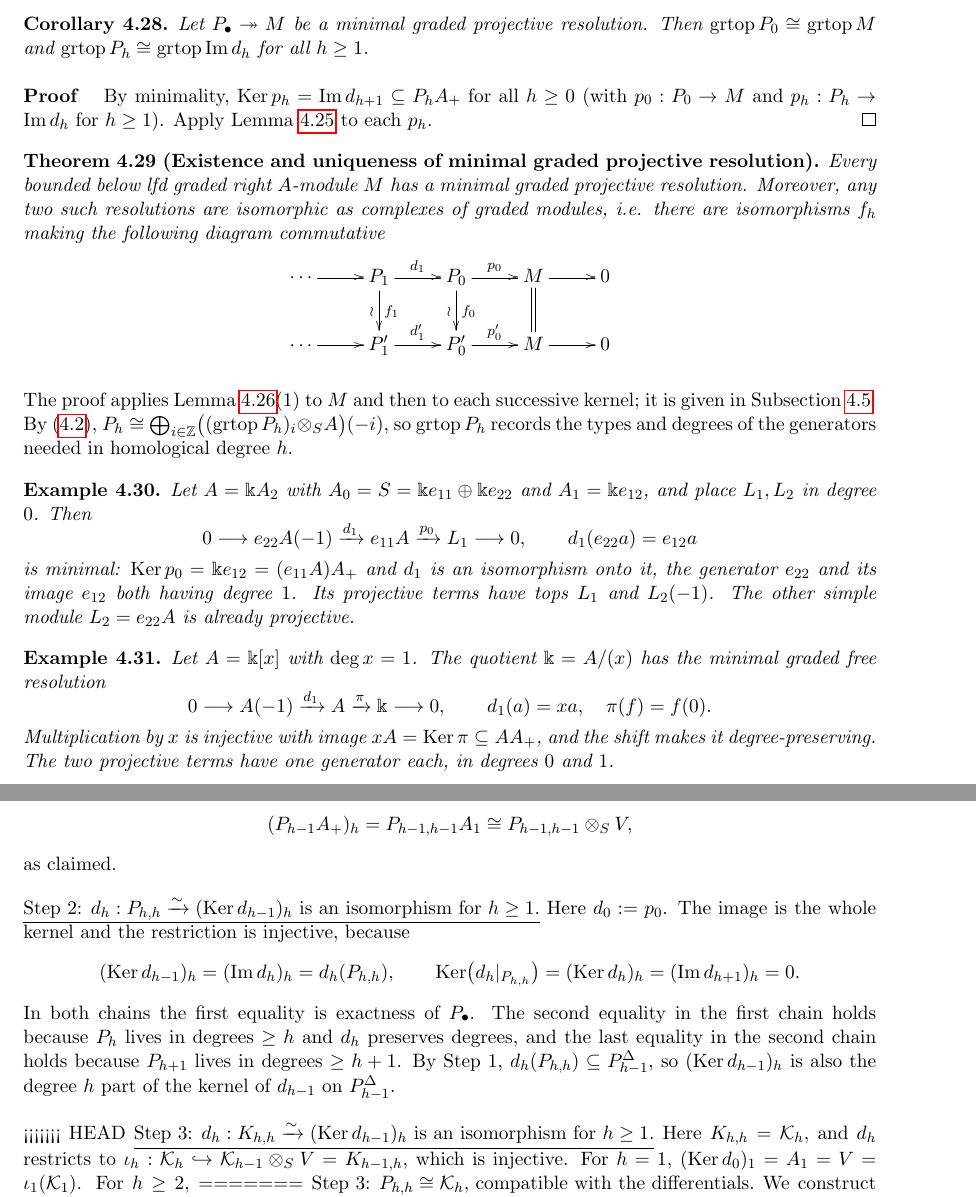
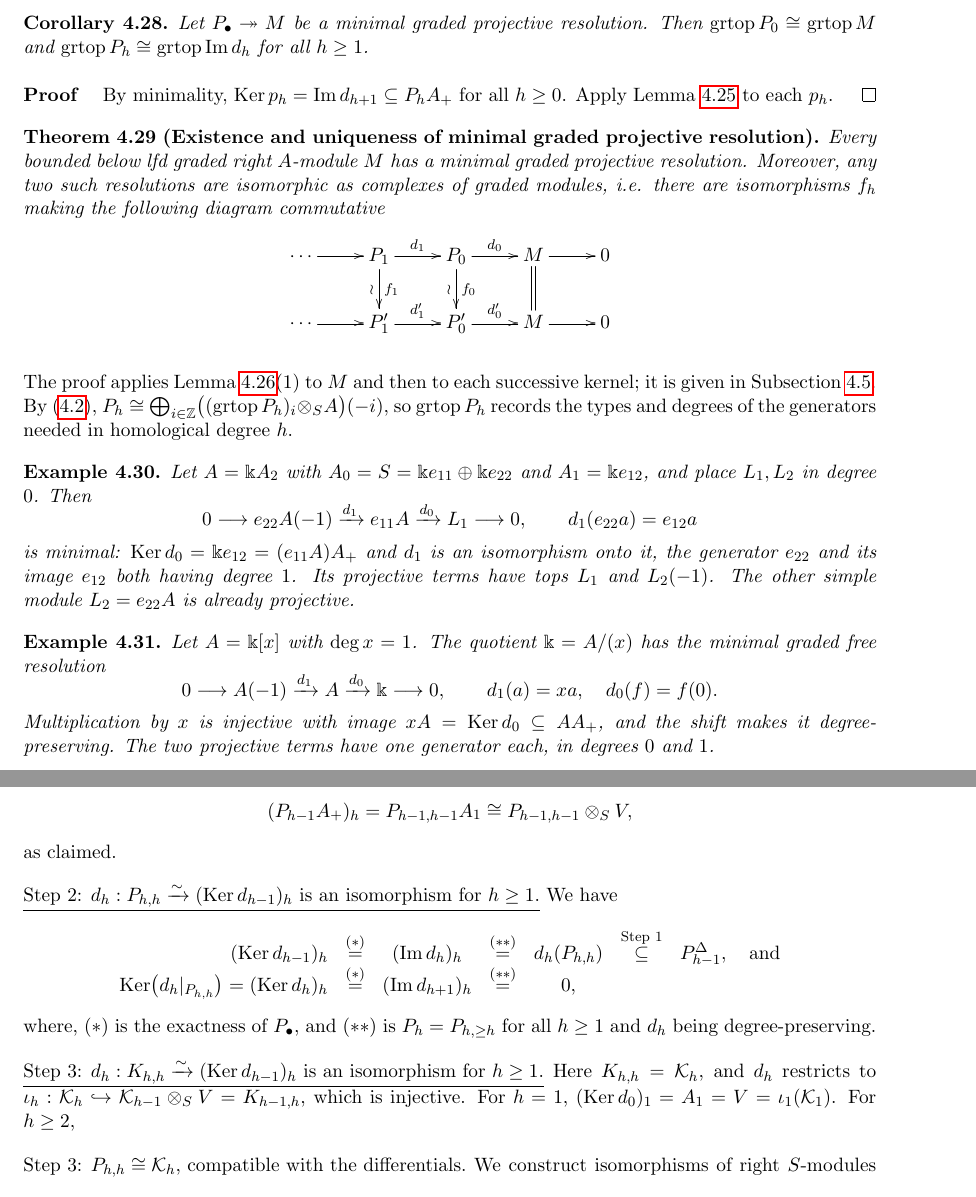
Before and after one commit to aaronkychan/math_work, a LaTeX document (2026_Koszul_lectures/Lectures/Lecture_Koszul.tex, which reads 2026_Koszul_lectures/Lectures/Lecture_Koszul_S4.tex, 2026_Koszul_lectures/Lectures/Lecture_Koszul_S6.tex): two parts of pages 56 and 71 of 83, joined at a grey line, cut so that both start at the same text. Compiled offline with pdfLaTeX.

Commit message:
S456 update

```diff
--- a/2026_Koszul_lectures/Lectures/Lecture_Koszul_S4.tex
+++ b/2026_Koszul_lectures/Lectures/Lecture_Koszul_S4.tex
@@ -460,7 +458,7 @@ Then $\grtop P_0\cong\grtop M$ and $\grtop P_h\cong\grtop\Im d_h$ for all $h\geq
 \end{corollary}
 
 \begin{proof}
-By minimality, $\Ker p_h=\Im d_{h+1}\subseteq P_hA_+$ for all $h\geq0$ (with $p_0:P_0\to M$ and $p_h:P_h\to\Im d_h$ for $h\ge1$).
+By minimality, $\Ker p_h=\Im d_{h+1}\subseteq P_hA_+$ for all $h\geq0$.
 Apply Lemma~\ref{lem:minimal-tops} to each $p_h$.
 \end{proof}
 
@@ -469,8 +467,8 @@ Every bounded below lfd graded right $A$-module $M$ has a minimal graded project
 Moreover, any two such resolutions are isomorphic as complexes of graded modules, i.e. there are isomorphisms $f_h$ making the following diagram commutative
 \[
 \xymatrix@C=26pt@R=22pt{
-\cdots\ar[r] & P_1\ar[r]^{d_1}\ar[d]^{f_1}_{\wr} & P_0\ar[r]^{p_0}\ar[d]^{f_0}_{\wr} & M\ar[r]\ar@{=}[d] & 0\\
-\cdots\ar[r] & P'_1\ar[r]^{d'_1} & P'_0\ar[r]^{p'_0} & M\ar[r] & 0
+\cdots\ar[r] & P_1\ar[r]^{d_1}\ar[d]^{f_1}_{\wr} & P_0\ar[r]^{d_0}\ar[d]^{f_0}_{\wr} & M\ar[r]\ar@{=}[d] & 0\\
+\cdots\ar[r] & P'_1\ar[r]^{d'_1} & P'_0\ar[r]^{d'_0} & M\ar[r] & 0
 }
 \]
 \end{theorem}
@@ -483,10 +481,10 @@ Let $A=\Bbbk A_2$ with $A_0=S=\Bbbk e_{11}\oplus\Bbbk e_{22}$ and $A_1=\Bbbk e_{
 Then
 \[
 0\longrightarrow e_{22}A(-1)\xrightarrow{d_1}e_{11}A
-\xrightarrow{p_0}L_1\longrightarrow0,\qquad
+\xrightarrow{d_0}L_1\longrightarrow0,\qquad
 d_1(e_{22}a)=e_{12}a
 \]
-is minimal: $\Ker p_0=\Bbbk e_{12}=(e_{11}A)A_+$ and $d_1$ is an isomorphism onto it, the generator $e_{22}$ and its image $e_{12}$ both having degree $1$.
+is minimal: $\Ker d_0=\Bbbk e_{12}=(e_{11}A)A_+$ and $d_1$ is an isomorphism onto it, the generator $e_{22}$ and its image $e_{12}$ both having degree $1$.
 Its projective terms have tops $L_1$ and $L_2(-1)$.
 The other simple module $L_2=e_{22}A$ is already projective.
 \end{example}
@@ -495,10 +493,10 @@ The other simple module $L_2=e_{22}A$ is already projective.
 Let $A=\Bbbk[x]$ with $\deg x=1$.
 The quotient $\Bbbk=A/(x)$ has the minimal graded free resolution
 \[
-0\longrightarrow A(-1)\xrightarrow{d_1}A\xrightarrow{\pi}\Bbbk
-\longrightarrow0,\qquad d_1(a)=xa,\quad\pi(f)=f(0).
+0\longrightarrow A(-1)\xrightarrow{d_1}A\xrightarrow{d_0}\Bbbk
+\longrightarrow0,\qquad d_1(a)=xa,\quad d_0(f)=f(0).
 \]
-Multiplication by $x$ is injective with image $xA=\Ker\pi\subseteq AA_+$, and the shift makes it degree-preserving.
+Multiplication by $x$ is injective with image $xA=\Ker d_0\subseteq AA_+$, and the shift makes it degree-preserving.
 The two projective terms have one generator each, in degrees $0$ and $1$.
 \end{example}
 
--- a/2026_Koszul_lectures/Lectures/Lecture_Koszul_S6.tex
+++ b/2026_Koszul_lectures/Lectures/Lecture_Koszul_S6.tex
@@ -291,23 +291,22 @@ Since $P_{h-1}^{[i]}A_+$ with $i\geq h$ contribute only in degrees $\geq h+1$, w
 as claimed.
 
 \underline{Step 2: $d_h:P_{h,h}\xrightarrow{\sim}(\Ker d_{h-1})_h$ is an isomorphism for $h\geq1$.}
-Here $d_0:=p_0$.
-The image is the whole kernel and the restriction is injective, because
+We have
 \[
-(\Ker d_{h-1})_h=(\Im d_h)_h=d_h(P_{h,h}),
-\qquad
-\Ker\bigl(d_h|_{P_{h,h}}\bigr)=(\Ker d_h)_h=(\Im d_{h+1})_h=0.
+\begin{array}{rcccccl}
+(\Ker d_{h-1})_h & \stackrel{(\ast)}{=}& (\Im d_h)_h &\stackrel{(\ast\ast)}{=} & d_h(P_{h,h}) &\stackrel{\text{Step 1}}{\subseteq}& P_{h-1}^{\Delta}, \quad \text{and}\\
+\Ker\bigl(d_h|_{P_{h,h}}\bigr) =(\Ker d_h)_h & \stackrel{(\ast)}{=} & (\Im d_{h+1})_h&\stackrel{(\ast\ast)}{=}&0,
+\end{array}
 \]
-In both chains the first equality is exactness of $P_\bullet$.
-The second equality in the first chain holds because $P_h$ lives in degrees $\geq h$ and $d_h$ preserves degrees, and the last equality in the second chain holds because $P_{h+1}$ lives in degrees $\geq h+1$.
-By Step 1, $d_h(P_{h,h})\subseteq P^\Delta_{h-1}$, so $(\Ker d_{h-1})_h$ is also the degree $h$ part of the kernel of $d_{h-1}$ on $P^\Delta_{h-1}$.
+where, ($\ast$) is the exactness of $P_\bullet$, and ($\ast\ast$) is
+ $P_h=P_{h,\ge h}$ for all $h\ge 1$ and $d_h$ being degree-preserving.
 
-<<<<<<< HEAD
 \underline{Step 3: $d_h:K_{h,h}\xrightarrow{\sim}(\Ker d_{h-1})_h$ is an isomorphism for $h\geq1$.}
 Here $K_{h,h}=\mathcal K_h$, and $d_h$ restricts to $\iota_h:\mathcal K_h\hookrightarrow\mathcal K_{h-1}\otimes_SV=K_{h-1,h}$, which is injective.
 For $h=1$, $(\Ker d_0)_1=A_1=V=\iota_1(\mathcal K_1)$.
 For $h\geq2$,
-=======
+
+
 \underline{Step 3: $P_{h,h}\cong\mathcal K_h$, compatible with the differentials.}
 We construct isomorphisms of right $S$-modules $\varphi_h:\mathcal K_h\to P_{h,h}$ for $h\geq0$ such that for all $h\geq1$,
 \begin{equation}\label{eq:diagonal-compatibility}
```
Also changed, not shown: 2026_Koszul_lectures/Lectures/Lecture_Koszul_S5.tex (+2 -2 lines), 2026_Koszul_lectures/Lectures/Lecture_Koszul.pdf, 2026_Koszul_lectures/Lectures/Lecture_Koszul_S4.tex (29 more changed lines).
